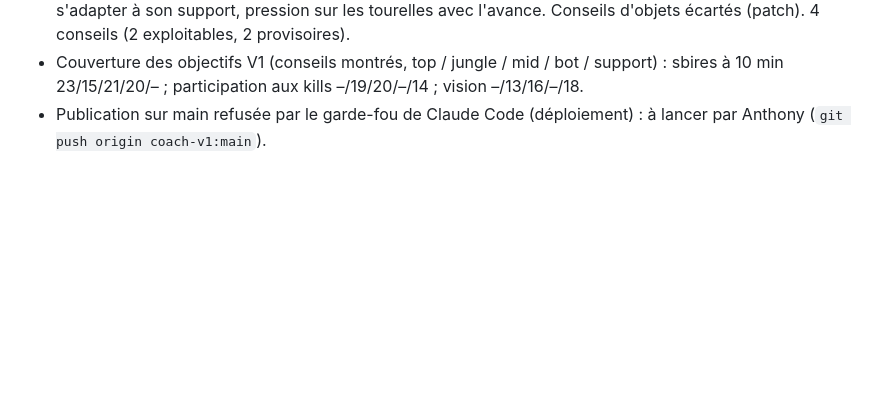
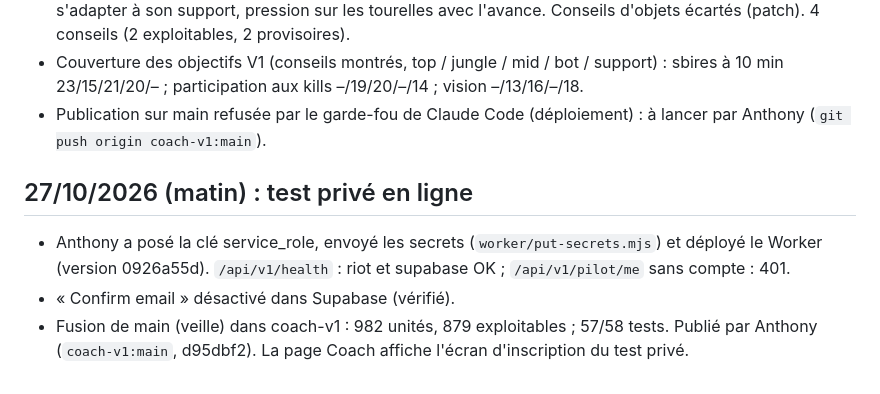
Before and after one commit to anthonyloquet96-source/mindiff, a Markdown page: coach/JOURNAL.md, the part around the change. GitHub-like rendering; blank space fills up the shorter version.

Commit message:
Journal : test privé en ligne
Co-Authored-By: Claude Opus 5.5 <noreply@anthropic.com>
Claude-Session: https://claude.ai/code/session_012eiFBmSbQzRCkqiCGhQfQ7

```diff
--- a/coach/JOURNAL.md
+++ b/coach/JOURNAL.md
@@ -625,3 +625,9 @@ Sur les 6 vidéos analysées ce soir, 18 conseils ont été rejetés. Les motifs
 - Spawn, ADC de LCS (Dignitas, 2022) : entraîner son farm (100 sbires à 10 min), jouer le farm en retard, s'adapter à son support, pression sur les tourelles avec l'avance. Conseils d'objets écartés (patch). 4 conseils (2 exploitables, 2 provisoires).
 - Couverture des objectifs V1 (conseils montrés, top / jungle / mid / bot / support) : sbires à 10 min 23/15/21/20/– ; participation aux kills –/19/20/–/14 ; vision –/13/16/–/18.
 - Publication sur main refusée par le garde-fou de Claude Code (déploiement) : à lancer par Anthony (`git push origin coach-v1:main`).
+
+## 27/10/2026 (matin) : test privé en ligne
+
+- Anthony a posé la clé service_role, envoyé les secrets (`worker/put-secrets.mjs`) et déployé le Worker (version 0926a55d). `/api/v1/health` : riot et supabase OK ; `/api/v1/pilot/me` sans compte : 401.
+- « Confirm email » désactivé dans Supabase (vérifié).
+- Fusion de main (veille) dans coach-v1 : 982 unités, 879 exploitables ; 57/58 tests. Publié par Anthony (`coach-v1:main`, d95dbf2). La page Coach affiche l'écran d'inscription du test privé.
```
